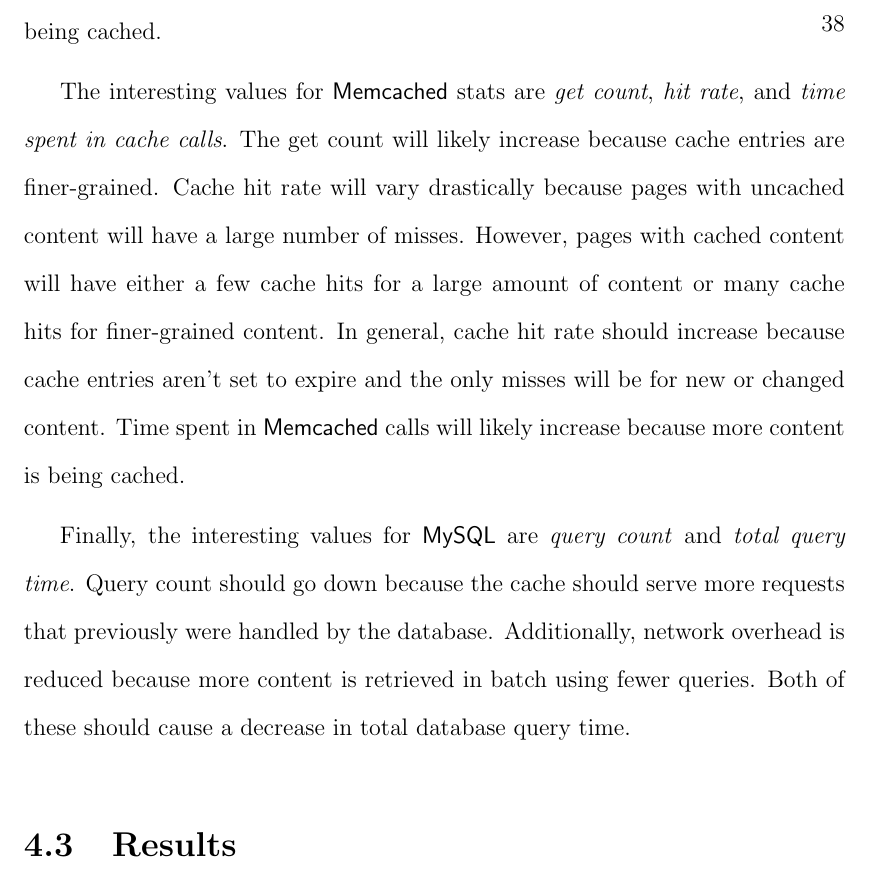
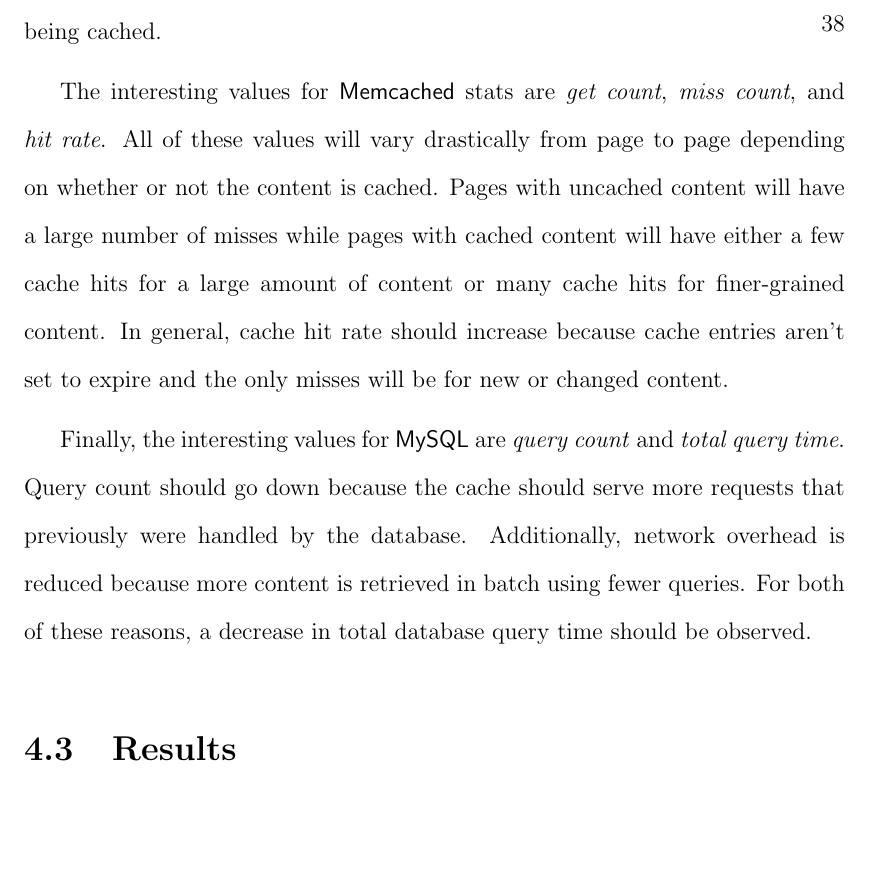
Before and after one commit to marczych/generational-caching-thesis, a LaTeX thesis (thesis.tex): part of page 47 of 57, cut so that both start at the same text, the shorter picture padded with empty space. Compiled offline with pdfLaTeX.

Commit message:
Rewrite of expected Memcached values

```diff
--- a/thesis.tex
+++ b/thesis.tex
@@ -908,20 +908,15 @@ The most general value we compare is \textit{page response time}, the total amou
 Response time should decrease because more data is cached and can be returned faster than before.
 Similarly, \textit{HTML generation time} should decrease because fragments of HTML are now being cached.
 
-The interesting values for \textsf{Memcached} stats are \textit{get count}, \textit{hit rate}, and \textit{time spent in cache calls}.
-The get count will likely increase because cache entries are finer-grained.
-Cache hit rate will vary drastically because pages with uncached content will have a large number of misses.
-However, pages with cached content will have either a few cache hits for a large amount of content or many cache hits for finer-grained content.
+The interesting values for \textsf{Memcached} stats are \textit{get~count}, \textit{miss~count}, and \textit{hit~rate}.
+All of these values will vary drastically from page to page depending on whether or not the content is cached.
+Pages with uncached content will have a large number of misses while pages with cached content will have either a few cache hits for a large amount of content or many cache hits for finer-grained content.
 In general, cache hit rate should increase because cache entries aren't set to expire and the only misses will be for new or changed content.
-Time spent in \textsf{Memcached} calls will likely increase because more content is being cached.
 
-Finally, the interesting values for \textsf{MySQL} are \textit{query count} and \textit{total query time}.
+Finally, the interesting values for \textsf{MySQL} are \textit{query~count} and \textit{total~query~time}.
 Query count should go down because the cache should serve more requests that previously were handled by the database.
 Additionally, network overhead is reduced because more content is retrieved in batch using fewer queries.
-Both of these should cause a decrease in total database query time.
-
-%\section{Hypothesis}
-% TODO: Write. If anything take stuff from Measured Values but probably not necessary.
+For both of these reasons, a decrease in total database query time should be observed.
 
 \section{Results} \label{results}
 The following are results from the experiment outlined above.
```
